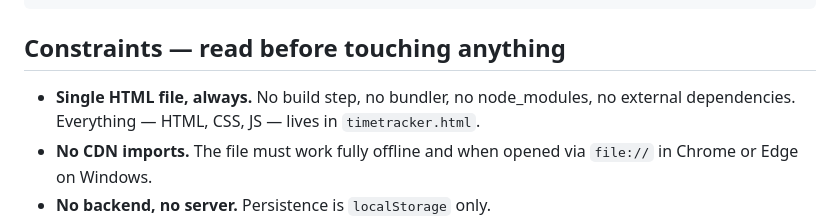
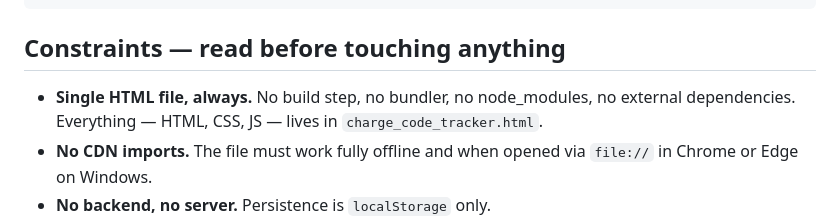
Before and after one commit to tomk814/charge-code-tracker, a Markdown page: CLAUDE.md, the part around the change. Rendered like a GitHub page.

Commit message:
Fix file name in constraints section to correctly reference charge_code_tracker.html

```diff
--- a/CLAUDE.md
+++ b/CLAUDE.md
@@ -16,7 +16,7 @@ A lightweight single-file HTML time tracker for a defense industry engineer who
 
 ## Constraints — read before touching anything
 
-- **Single HTML file, always.** No build step, no bundler, no node_modules, no external dependencies. Everything — HTML, CSS, JS — lives in `timetracker.html`.
+- **Single HTML file, always.** No build step, no bundler, no node_modules, no external dependencies. Everything — HTML, CSS, JS — lives in `charge_code_tracker.html`.
 - **No CDN imports.** The file must work fully offline and when opened via `file://` in Chrome or Edge on Windows.
 - **No backend, no server.** Persistence is `localStorage` only.
 - **Target environment:** local file opened in Chrome or Edge on Windows. `file://` origin has stricter localStorage scoping than `http://` — don't assume anything about origin.
```
